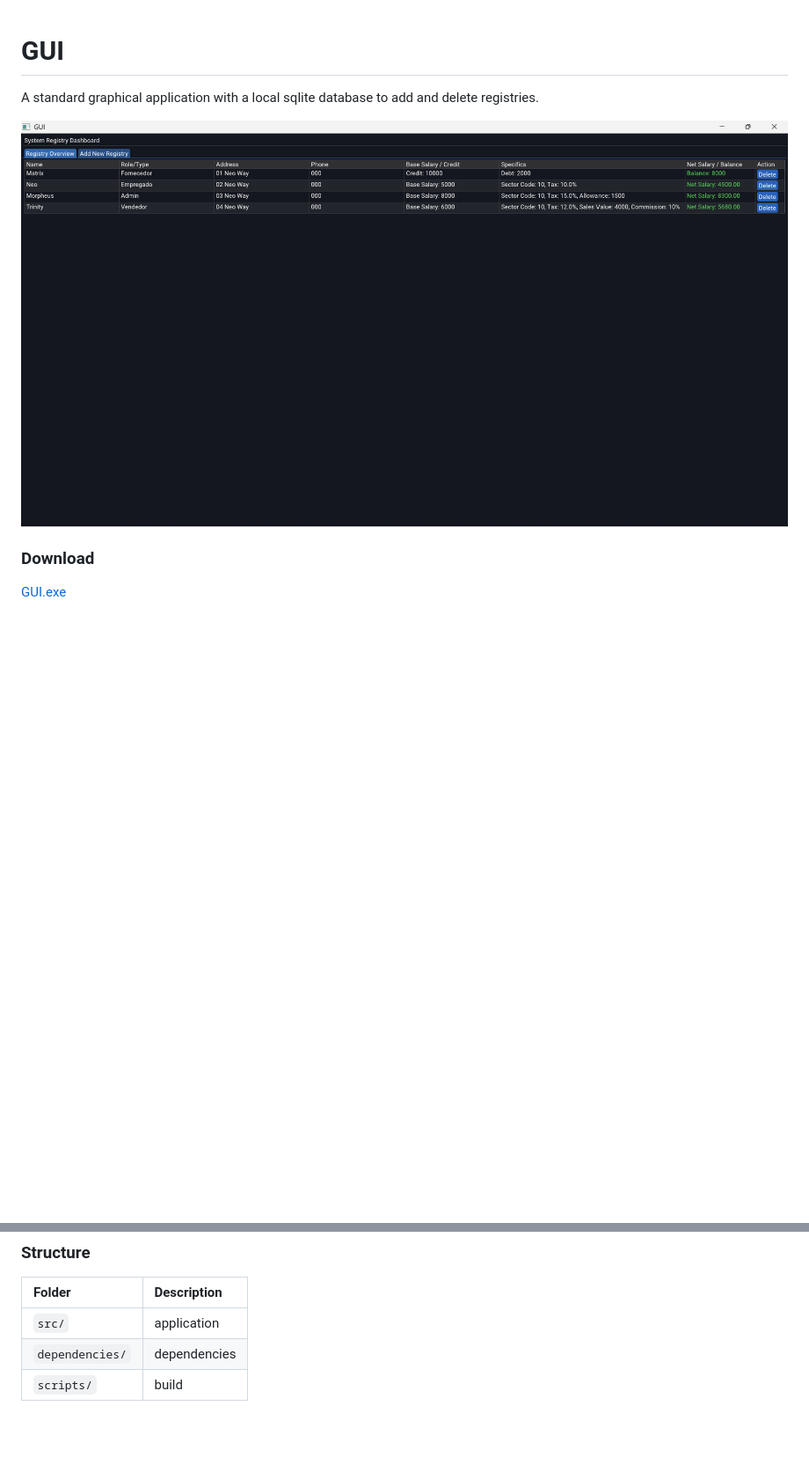
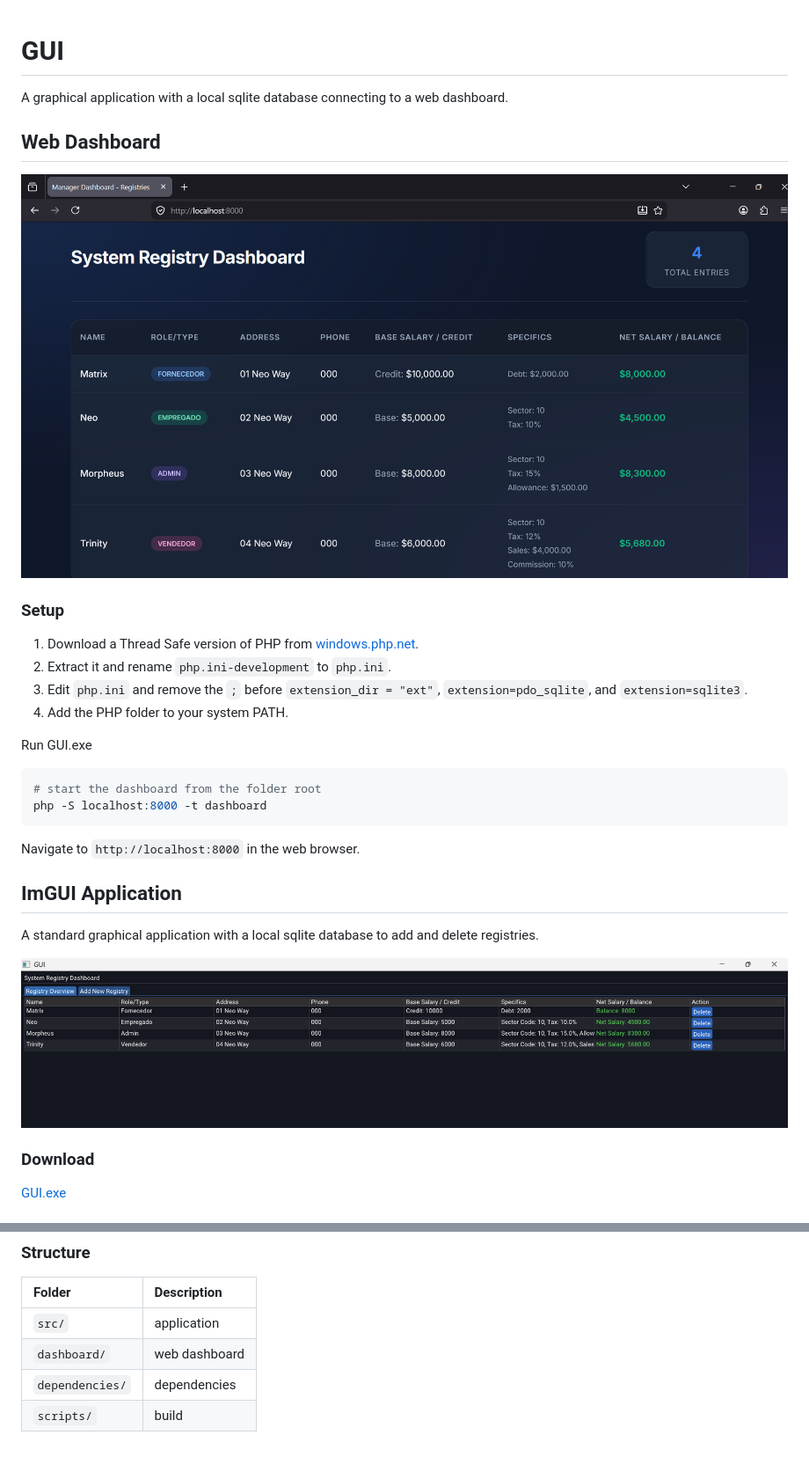
Before and after one commit to weslleyskah/database_gui, a Markdown page: README.md, 2 parts joined by grey strips. Shown: that part at 88% size. GitHub-like rendering; pictures changed too: dependencies/assets/img/screen.png (added), dependencies/assets/img/screen2.png (added), dependencies/assets/screen.png (deleted); blank space fills up the shorter version.

Commit message:
Add web dashboard and update documentation

````diff
--- a/README.md
+++ b/README.md
@@ -1,8 +1,30 @@
 # GUI
+
+A graphical application with a local sqlite database connecting to a web dashboard.
+
+## Web Dashboard
+
+![Dashboard](dependencies/assets/img/screen2.png)
+
+### Setup
+1. Download a Thread Safe version of PHP from [windows.php.net](https://windows.php.net/download/).
+2. Extract it and rename `php.ini-development` to `php.ini`.
+3. Edit `php.ini` and remove the `;` before `extension_dir = "ext"`, `extension=pdo_sqlite`, and `extension=sqlite3`.
+4. Add the PHP folder to your system PATH.
+
+Run GUI.exe
+
+```bash
+# start the dashboard from the folder root
+php -S localhost:8000 -t dashboard
+```
+Navigate to `http://localhost:8000` in the web browser.
+
+## ImGUI Application
 
 A standard graphical application with a local sqlite database to add and delete registries.
 
-![Screen](dependencies/assets/screen.png)
+![Screen](dependencies/assets/img/screen.png)
 
 ### Download
 
@@ -27,5 +49,6 @@ A standard graphical application with a local sqlite database to add and delete
 | Folder | Description |
 | :--- | :--- |
 | `src/` | application |
+| `dashboard/` | web dashboard |
 | `dependencies/` | dependencies |
 | `scripts/` | build |
````
Also changed, not shown: 2 other files.
